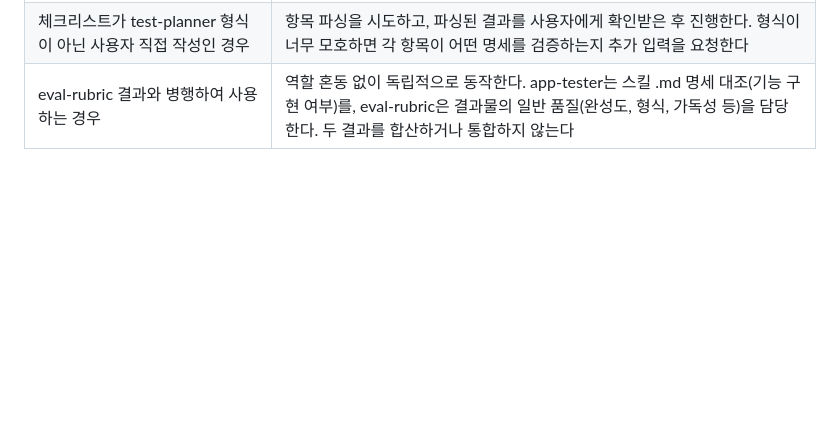
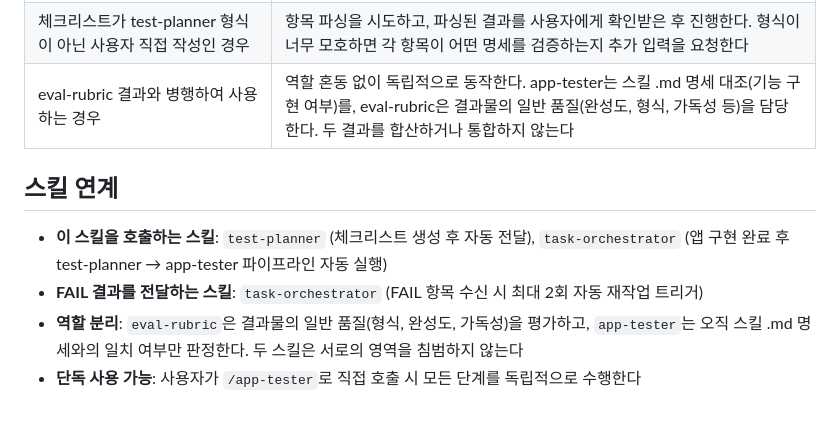
Before and after one commit to idontnowcode/proj_checkers, a Markdown page: .claude/skills/app-tester.md, the part around the change. Rendered like a GitHub page; blank space fills up the shorter version.

Commit message:
docs: add skill-linkage section to app-tester
Clarifies the orchestration chain: test-planner → app-tester →
task-orchestrator, and distinguishes app-tester from eval-rubric.

https://claude.ai/code/session_01SWgZNojSbU3fzp5wRJ1yj6

```diff
--- a/.claude/skills/app-tester.md
+++ b/.claude/skills/app-tester.md
@@ -140,3 +140,10 @@ test-planner가 생성한 Claude 테스트 체크리스트를 실제로 실행
 | 입력된 코드가 스킬과 무관한 파일(예: 설정 파일, 데이터 파일)인 경우 | 해당 파일은 검증 범위 외로 표기하고, 실제 구현 코드 파일을 추가 요청한다 |
 | 체크리스트가 test-planner 형식이 아닌 사용자 직접 작성인 경우 | 항목 파싱을 시도하고, 파싱된 결과를 사용자에게 확인받은 후 진행한다. 형식이 너무 모호하면 각 항목이 어떤 명세를 검증하는지 추가 입력을 요청한다 |
 | eval-rubric 결과와 병행하여 사용하는 경우 | 역할 혼동 없이 독립적으로 동작한다. app-tester는 스킬 .md 명세 대조(기능 구현 여부)를, eval-rubric은 결과물의 일반 품질(완성도, 형식, 가독성 등)을 담당한다. 두 결과를 합산하거나 통합하지 않는다 |
+
+## 스킬 연계
+
+- **이 스킬을 호출하는 스킬**: `test-planner` (체크리스트 생성 후 자동 전달), `task-orchestrator` (앱 구현 완료 후 test-planner → app-tester 파이프라인 자동 실행)
+- **FAIL 결과를 전달하는 스킬**: `task-orchestrator` (FAIL 항목 수신 시 최대 2회 자동 재작업 트리거)
+- **역할 분리**: `eval-rubric`은 결과물의 일반 품질(형식, 완성도, 가독성)을 평가하고, `app-tester`는 오직 스킬 .md 명세와의 일치 여부만 판정한다. 두 스킬은 서로의 영역을 침범하지 않는다
+- **단독 사용 가능**: 사용자가 `/app-tester`로 직접 호출 시 모든 단계를 독립적으로 수행한다
```
